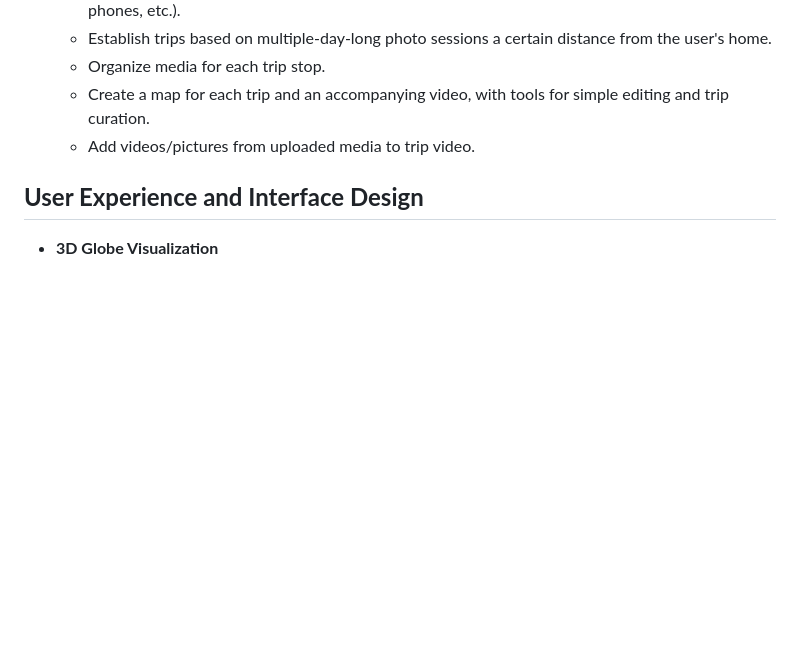
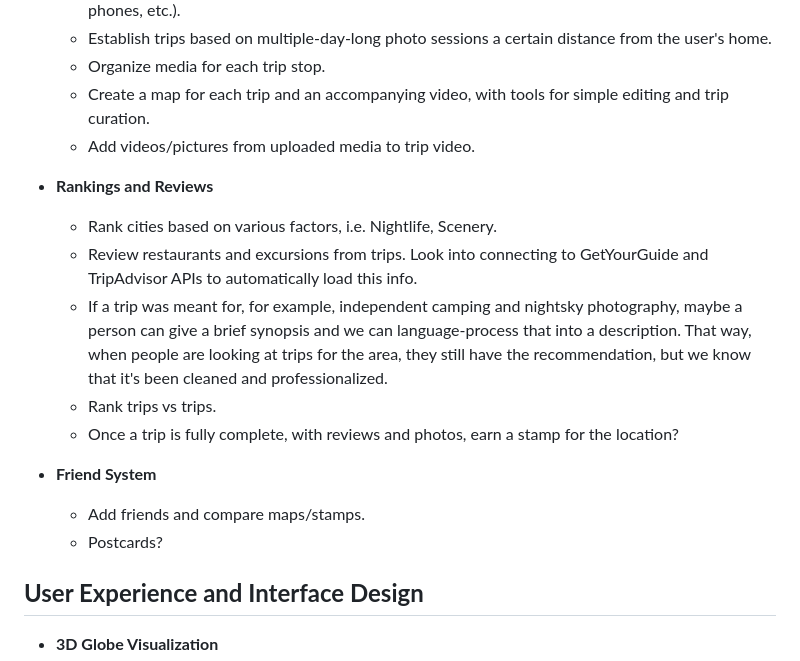
Before and after one commit to DylanDalal/travel_app, a Markdown page: README.md, the part around the change. Rendered like a GitHub page; blank space fills up the shorter version.

```diff
--- a/README.md
+++ b/README.md
@@ -14,6 +14,17 @@ https://docs.flutter.dev/get-started/install
   - Organize media for each trip stop.
   - Create a map for each trip and an accompanying video, with tools for simple editing and trip curation.
   - Add videos/pictures from uploaded media to trip video.
+
+- **Rankings and Reviews**
+  - Rank cities based on various factors, i.e. Nightlife, Scenery.
+  - Review restaurants and excursions from trips. Look into connecting to GetYourGuide and TripAdvisor APIs to automatically load this info.
+  - If a trip was meant for, for example, independent camping and nightsky photography, maybe a person can give a brief synopsis and we can language-process that into a description. That way, when people are looking at trips for the area, they still have the recommendation, but we know that it's been cleaned and professionalized.
+  - Rank trips vs trips.
+  - Once a trip is fully complete, with reviews and photos, earn a stamp for the location?
+
+- **Friend System**
+  - Add friends and compare maps/stamps.
+  - Postcards?
 
 ## **User Experience and Interface Design**
 - **3D Globe Visualization**
```
